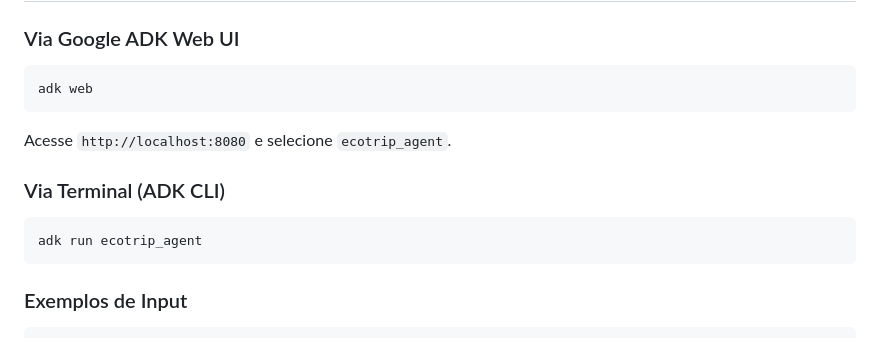
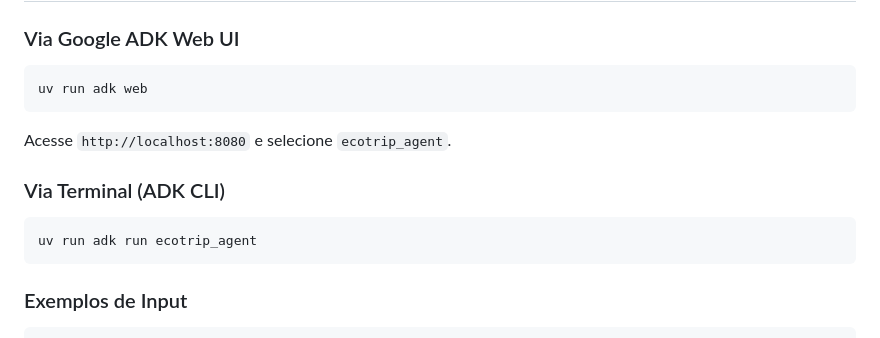
Before and after one commit to pedrohpsantos/Ecotrip, a Markdown page: README.md, the part around the change. GitHub-like rendering.

Commit message:
Update commands to use 'uv run' prefix

````diff
--- a/README.md
+++ b/README.md
@@ -110,7 +110,7 @@ GEMINI_MODEL=gemini-2.5-flash
 ### Via Google ADK Web UI
 
 ```bash
-adk web
+uv run adk web
 ```
 
 Acesse `http://localhost:8080` e selecione `ecotrip_agent`.
@@ -118,7 +118,7 @@ Acesse `http://localhost:8080` e selecione `ecotrip_agent`.
 ### Via Terminal (ADK CLI)
 
 ```bash
-adk run ecotrip_agent
+uv run adk run ecotrip_agent
 ```
 
 ### Exemplos de Input
````
